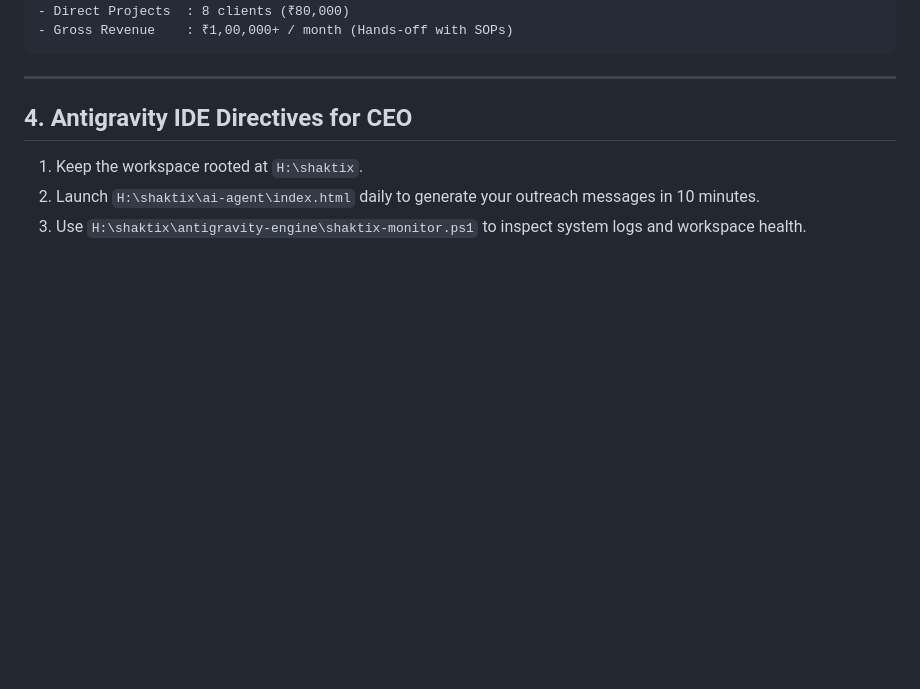
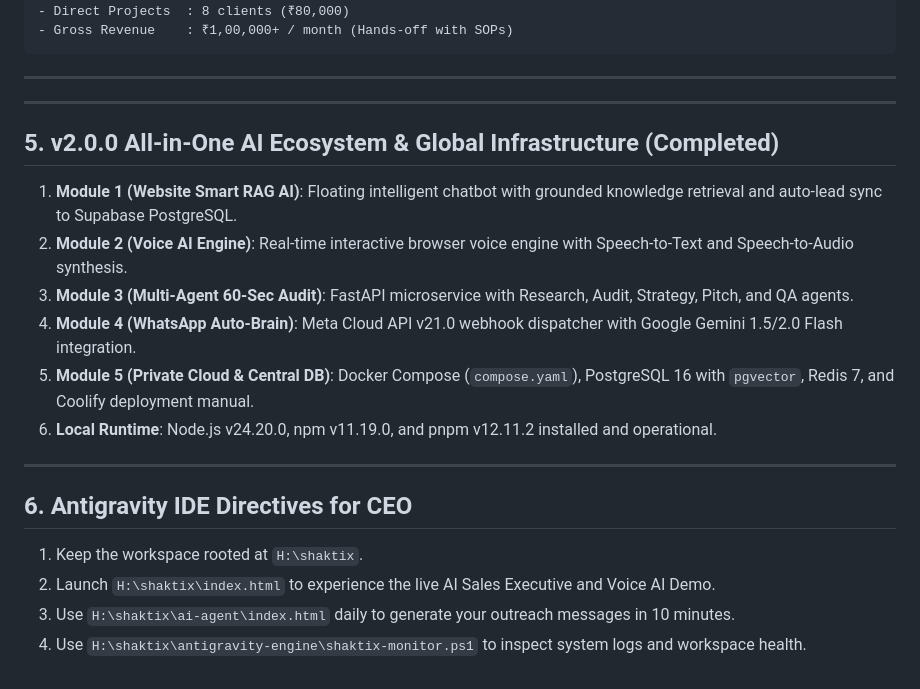
Before and after one commit to shubham14032010kumar-sketch/shaktix, a Markdown page: antigravity-engine/PROJECT_ANALYSIS_REPORT.md, the part around the change. Drawn GitHub-style; blank space fills up the shorter version.

Commit message:
Sync antigravity-engine/PROJECT_ANALYSIS_REPORT.md

```diff
--- a/antigravity-engine/PROJECT_ANALYSIS_REPORT.md
+++ b/antigravity-engine/PROJECT_ANALYSIS_REPORT.md
@@ -127,7 +127,20 @@ Month 3: Automated Agency
 
 ---
 
-## 4. Antigravity IDE Directives for CEO
+---
+
+## 5. v2.0.0 All-in-One AI Ecosystem & Global Infrastructure (Completed)
+1. **Module 1 (Website Smart RAG AI)**: Floating intelligent chatbot with grounded knowledge retrieval and auto-lead sync to Supabase PostgreSQL.
+2. **Module 2 (Voice AI Engine)**: Real-time interactive browser voice engine with Speech-to-Text and Speech-to-Audio synthesis.
+3. **Module 3 (Multi-Agent 60-Sec Audit)**: FastAPI microservice with Research, Audit, Strategy, Pitch, and QA agents.
+4. **Module 4 (WhatsApp Auto-Brain)**: Meta Cloud API v21.0 webhook dispatcher with Google Gemini 1.5/2.0 Flash integration.
+5. **Module 5 (Private Cloud & Central DB)**: Docker Compose (`compose.yaml`), PostgreSQL 16 with `pgvector`, Redis 7, and Coolify deployment manual.
+6. **Local Runtime**: Node.js v24.20.0, npm v11.19.0, and pnpm v12.11.2 installed and operational.
+
+---
+
+## 6. Antigravity IDE Directives for CEO
 1. Keep the workspace rooted at `H:\shaktix`.
-2. Launch `H:\shaktix\ai-agent\index.html` daily to generate your outreach messages in 10 minutes.
-3. Use `H:\shaktix\antigravity-engine\shaktix-monitor.ps1` to inspect system logs and workspace health.
+2. Launch `H:\shaktix\index.html` to experience the live AI Sales Executive and Voice AI Demo.
+3. Use `H:\shaktix\ai-agent\index.html` daily to generate your outreach messages in 10 minutes.
+4. Use `H:\shaktix\antigravity-engine\shaktix-monitor.ps1` to inspect system logs and workspace health.
```
